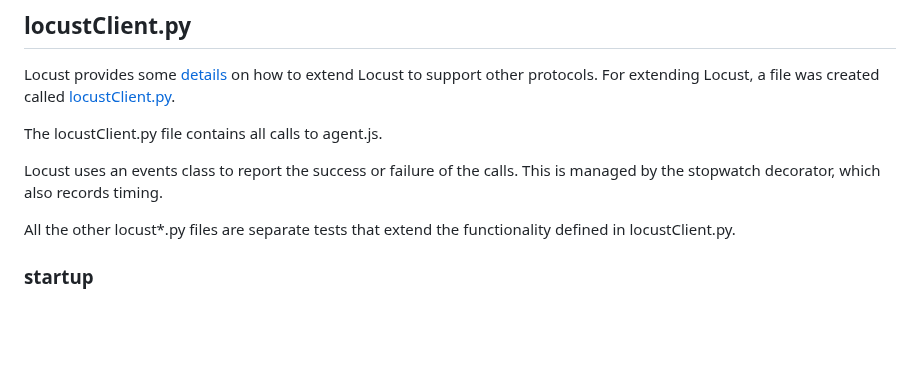
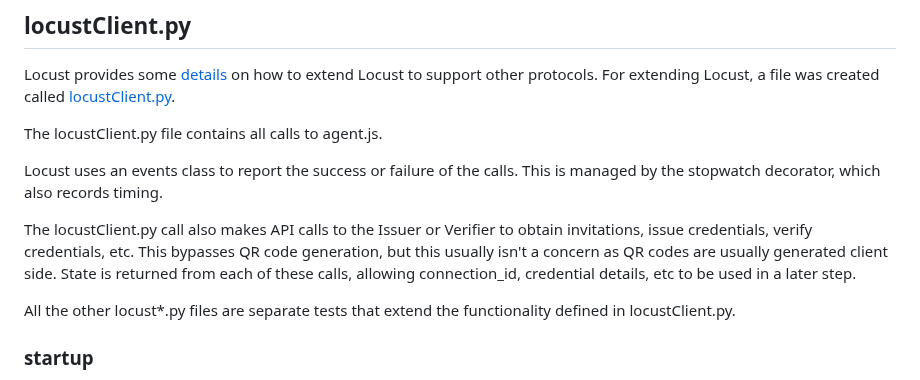
Before and after one commit to openwallet-foundation/owl-akrida, a Markdown page: docs/DESIGN.md, the part around the change. GitHub-like rendering; blank space fills up the shorter version.

Commit message:
doc: add issuer post notes
Signed-off-by: Kim Ebert <kim@indicio.tech>

```diff
--- a/docs/DESIGN.md
+++ b/docs/DESIGN.md
@@ -100,6 +100,8 @@ Locust provides some [details](https://docs.locust.io/en/stable/testing-other-sy
 The locustClient.py file contains all calls to agent.js.
 
 Locust uses an events class to report the success or failure of the calls. This is managed by the stopwatch decorator, which also records timing.
+
+The locustClient.py call also makes API calls to the Issuer or Verifier to obtain invitations, issue credentials, verify credentials, etc. This bypasses QR code generation, but this usually isn't a concern as QR codes are usually generated client side. State is returned from each of these calls, allowing connection_id, credential details, etc to be used in a later step.
 
 All the other locust*.py files are separate tests that extend the functionality defined in locustClient.py.
 
```
